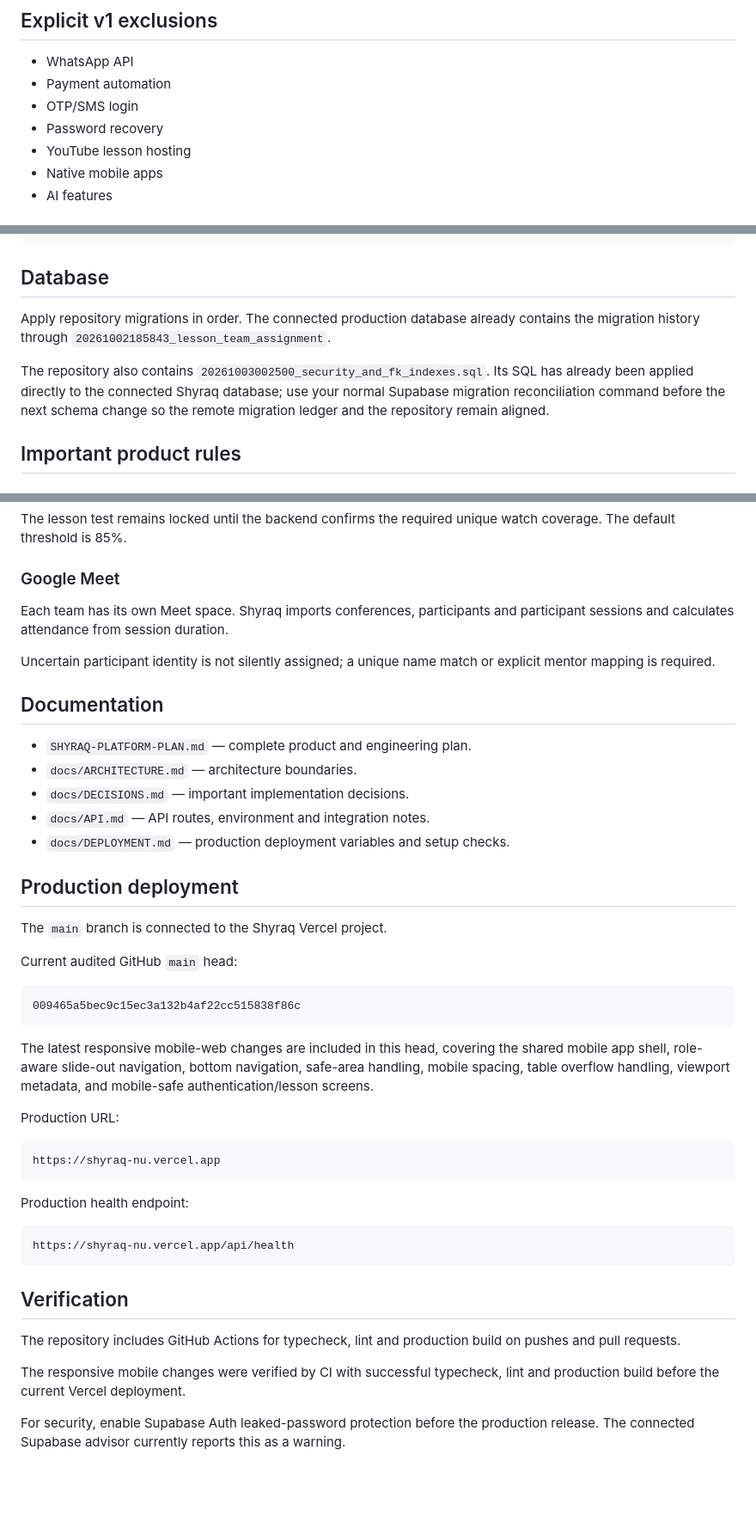
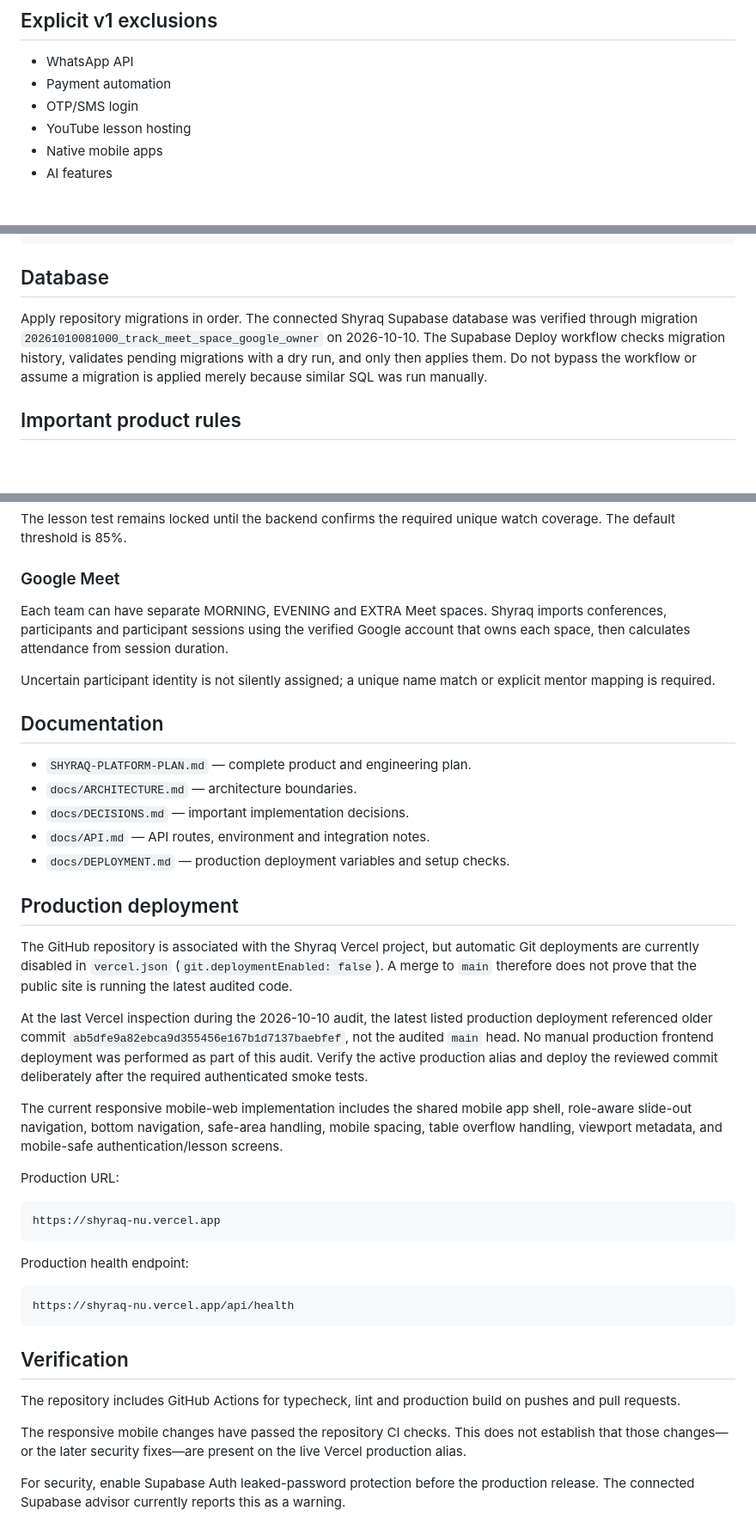
Before and after one commit to dimaw1k/shyraq, a Markdown page: README.md, 3 parts joined by grey strips. Shown at 86% size. GitHub-like rendering; blank space fills up the shorter version.

Commit message:
docs: correct production and integration status

````diff
--- a/README.md
+++ b/README.md
@@ -22,7 +22,6 @@ Registration -> waiting for team -> mentor phone assignment -> tasks/reports ->
 - WhatsApp API
 - Payment automation
 - OTP/SMS login
-- Password recovery
 - YouTube lesson hosting
 - Native mobile apps
 - AI features
@@ -85,9 +85,7 @@ npm run build
 
 ## Database
 
-Apply repository migrations in order. The connected production database already contains the migration history through `20261002185843_lesson_team_assignment`.
-
-The repository also contains `20261003002500_security_and_fk_indexes.sql`. Its SQL has already been applied directly to the connected Shyraq database; use your normal Supabase migration reconciliation command before the next schema change so the remote migration ledger and the repository remain aligned.
+Apply repository migrations in order. The connected Shyraq Supabase database was verified through migration `20261010081000_track_meet_space_google_owner` on 2026-10-10. The Supabase Deploy workflow checks migration history, validates pending migrations with a dry run, and only then applies them. Do not bypass the workflow or assume a migration is applied merely because similar SQL was run manually.
 
 ## Important product rules
 
@@ -103,7 +101,7 @@ The lesson test remains locked until the backend confirms the required unique wa
 
 ### Google Meet
 
-Each team has its own Meet space. Shyraq imports conferences, participants and participant sessions and calculates attendance from session duration.
+Each team can have separate MORNING, EVENING and EXTRA Meet spaces. Shyraq imports conferences, participants and participant sessions using the verified Google account that owns each space, then calculates attendance from session duration.
 
 Uncertain participant identity is not silently assigned; a unique name match or explicit mentor mapping is required.
 
@@ -117,15 +115,11 @@ Uncertain participant identity is not silently assigned; a unique name match or
 
 ## Production deployment
 
-The `main` branch is connected to the Shyraq Vercel project.
+The GitHub repository is associated with the Shyraq Vercel project, but automatic Git deployments are currently disabled in `vercel.json` (`git.deploymentEnabled: false`). A merge to `main` therefore does not prove that the public site is running the latest audited code.
 
-Current audited GitHub `main` head:
+At the last Vercel inspection during the 2026-10-10 audit, the latest listed production deployment referenced older commit `ab5dfe9a82ebca9d355456e167b1d7137baebfef`, not the audited `main` head. No manual production frontend deployment was performed as part of this audit. Verify the active production alias and deploy the reviewed commit deliberately after the required authenticated smoke tests.
 
-```text
-009465a5bec9c15ec3a132b4af22cc515838f86c
-```
-
-The latest responsive mobile-web changes are included in this head, covering the shared mobile app shell, role-aware slide-out navigation, bottom navigation, safe-area handling, mobile spacing, table overflow handling, viewport metadata, and mobile-safe authentication/lesson screens.
+The current responsive mobile-web implementation includes the shared mobile app shell, role-aware slide-out navigation, bottom navigation, safe-area handling, mobile spacing, table overflow handling, viewport metadata, and mobile-safe authentication/lesson screens.
 
 Production URL:
 
@@ -143,7 +137,7 @@ https://shyraq-nu.vercel.app/api/health
 
 The repository includes GitHub Actions for typecheck, lint and production build on pushes and pull requests.
 
-The responsive mobile changes were verified by CI with successful typecheck, lint and production build before the current Vercel deployment.
+The responsive mobile changes have passed the repository CI checks. This does not establish that those changes—or the later security fixes—are present on the live Vercel production alias.
 
 For security, enable Supabase Auth leaked-password protection before the production release. The connected Supabase advisor currently reports this as a warning.
 
````
Also changed, not shown: other parts of README.md (+1 -0 lines).
